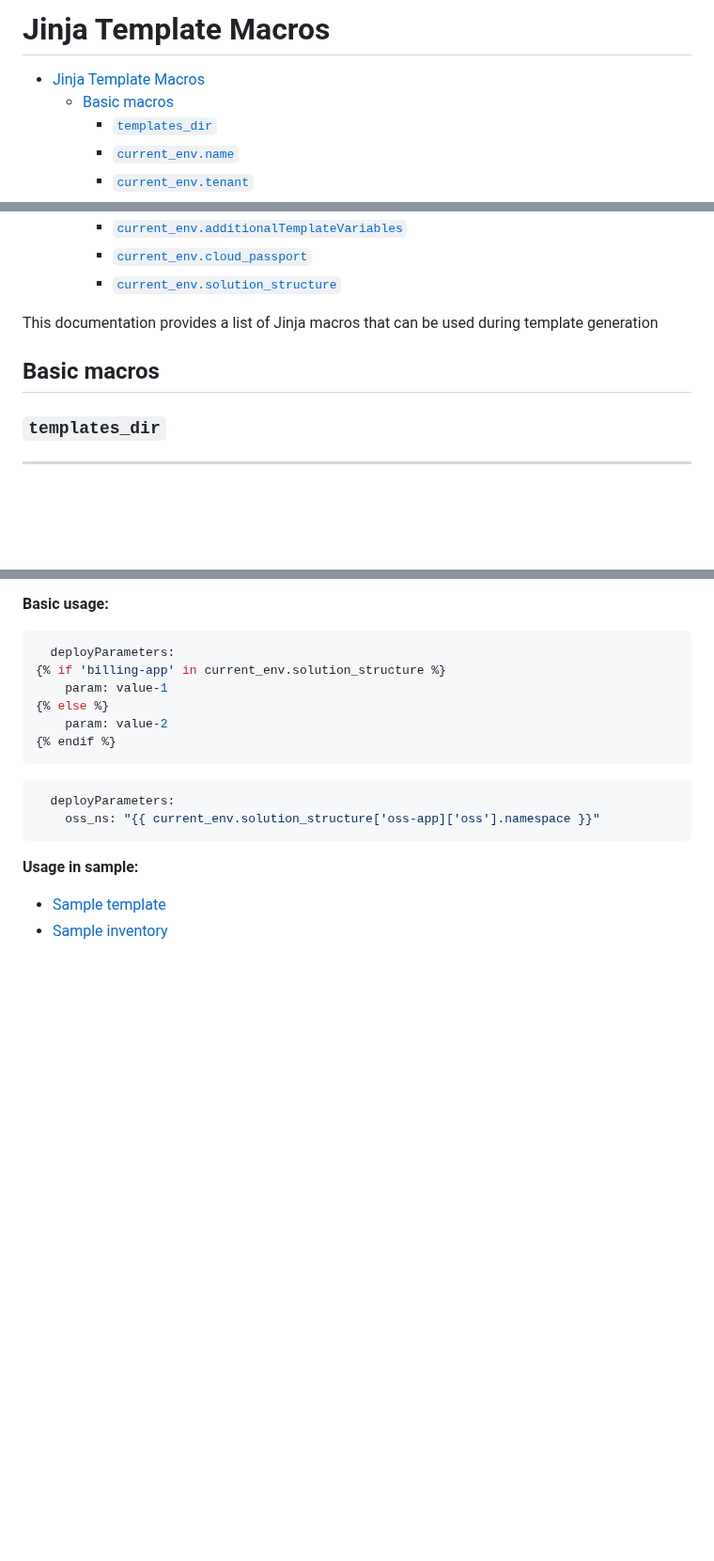
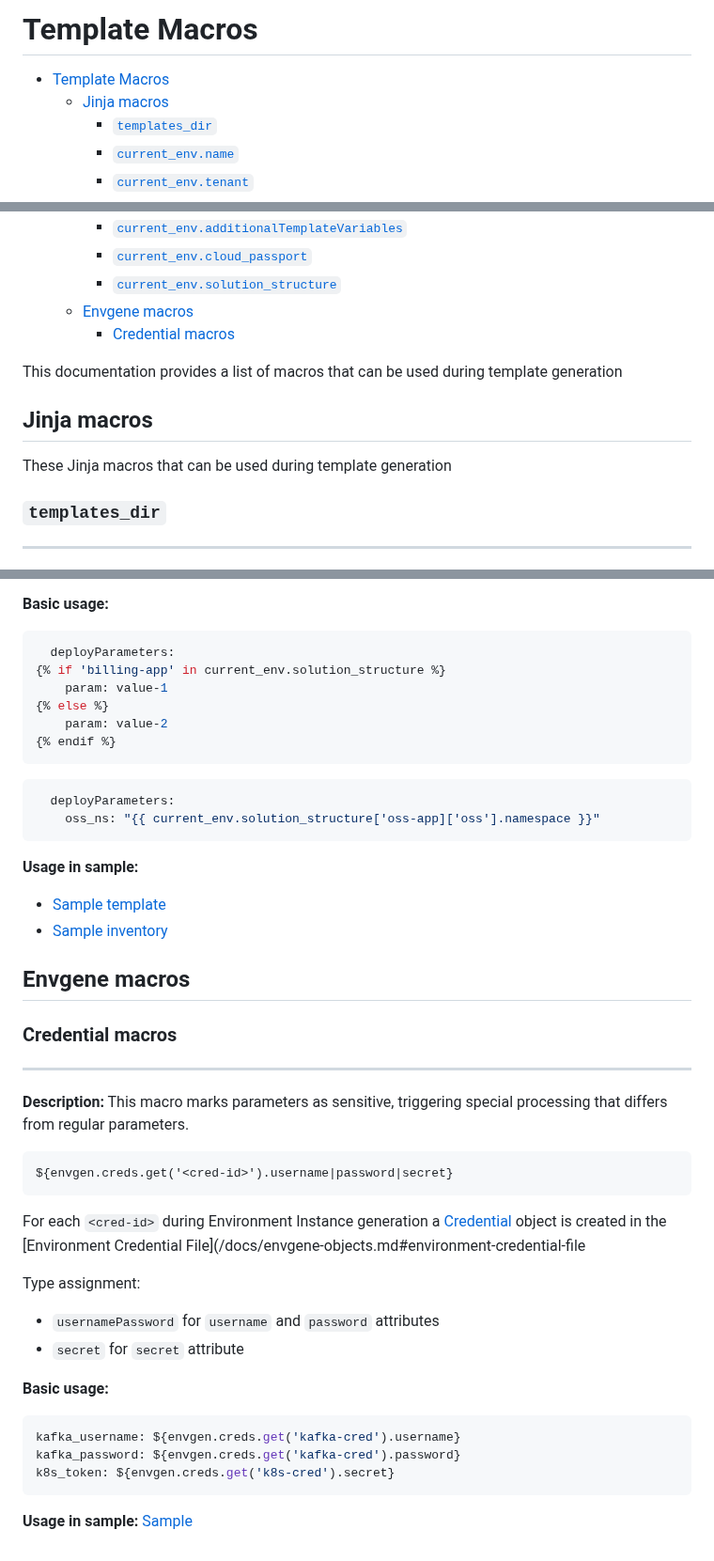
Before and after one commit to tesmarishy/qubership-envgene, a Markdown page: docs/template-macros.md, 3 parts joined by grey strips. Shown at 94% size. Rendered like a GitHub page; blank space fills up the shorter version.

````diff
--- a/docs/template-macros.md
+++ b/docs/template-macros.md
@@ -1,7 +1,7 @@
-# Jinja Template Macros
+# Template Macros
 
-- [Jinja Template Macros](#jinja-template-macros)
-  - [Basic macros](#basic-macros)
+- [Template Macros](#template-macros)
+  - [Jinja macros](#jinja-macros)
     - [`templates_dir`](#templates_dir)
     - [`current_env.name`](#current_envname)
     - [`current_env.tenant`](#current_envtenant)
@@ -15,10 +15,14 @@
     - [`current_env.additionalTemplateVariables`](#current_envadditionaltemplatevariables)
     - [`current_env.cloud_passport`](#current_envcloud_passport)
     - [`current_env.solution_structure`](#current_envsolution_structure)
+  - [Envgene macros](#envgene-macros)
+    - [Credential macros](#credential-macros)
 
-This documentation provides a list of Jinja macros that can be used during template generation
+This documentation provides a list of macros that can be used during template generation
 
-## Basic macros
+## Jinja macros
+
+These Jinja macros that can be used during template generation
 
 ### `templates_dir`
 
@@ -258,3 +262,31 @@ Default value is `{}`
 
 - [Sample template](/samples/templates/env_templates/composite-dev/Namespaces/bss.yml.j2)
 - [Sample inventory](/samples/environments/sample-cloud-name/composite-with-creds/)
+
+## Envgene macros
+
+### Credential macros
+
+---
+**Description:** This macro marks parameters as sensitive, triggering special processing that differs from regular parameters.
+
+```text
+${envgen.creds.get('<cred-id>').username|password|secret}
+```
+
+For each `<cred-id>` during Environment Instance generation a [Credential](/docs/envgene-objects.md#credential) object is created in the [Environment Credential File](/docs/envgene-objects.md#environment-credential-file
+
+Type assignment:
+
+- `usernamePassword` for `username` and `password` attributes
+- `secret` for `secret` attribute
+
+**Basic usage:**
+
+```yaml
+kafka_username: ${envgen.creds.get('kafka-cred').username}
+kafka_password: ${envgen.creds.get('kafka-cred').password}
+k8s_token: ${envgen.creds.get('k8s-cred').secret}
+```
+
+**Usage in sample:** [Sample](/samples/templates/parameters/composite-sample/test-deploy-creds.yml)
````
Also changed, not shown: docs/envgene-objects.md (+88 -0 lines).
